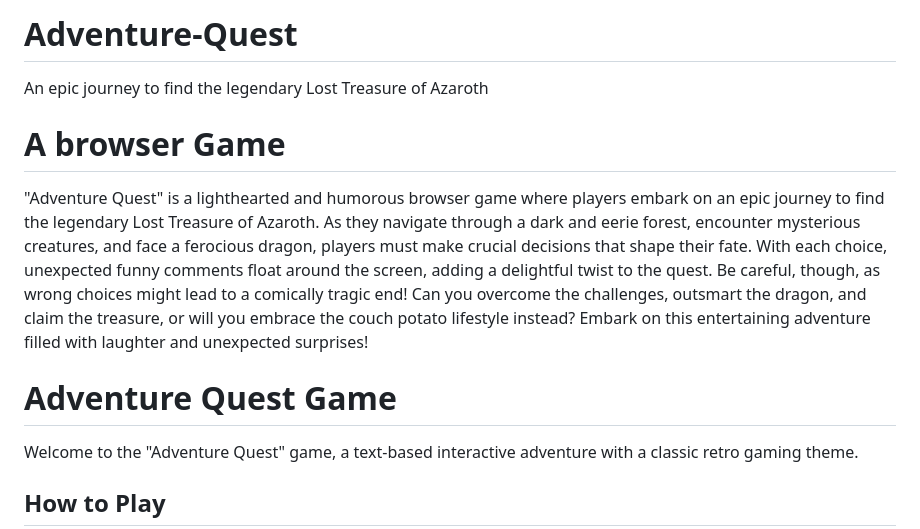
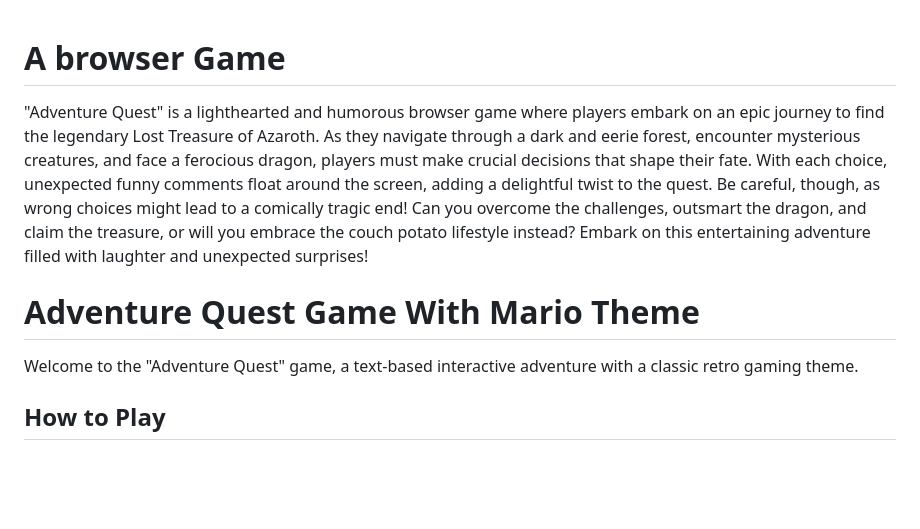
Before and after one commit to kavyamittal99/Adventure-Quest, a Markdown page: README.md, the part around the change. GitHub-like rendering; blank space fills up the shorter version.

```diff
--- a/README.md
+++ b/README.md
@@ -1,10 +1,6 @@
-# Adventure-Quest
-An epic journey to find the legendary Lost Treasure of Azaroth
-
-
 # A browser Game
 "Adventure Quest" is a lighthearted and humorous browser game where players embark on an epic journey to find the legendary Lost Treasure of Azaroth. As they navigate through a dark and eerie forest, encounter mysterious creatures, and face a ferocious dragon, players must make crucial decisions that shape their fate. With each choice, unexpected funny comments float around the screen, adding a delightful twist to the quest. Be careful, though, as wrong choices might lead to a comically tragic end! Can you overcome the challenges, outsmart the dragon, and claim the treasure, or will you embrace the couch potato lifestyle instead? Embark on this entertaining adventure filled with laughter and unexpected surprises!
-# Adventure Quest Game
+# Adventure Quest Game With Mario Theme
 
 Welcome to the "Adventure Quest" game, a text-based interactive adventure with a classic retro gaming theme.
 
```
